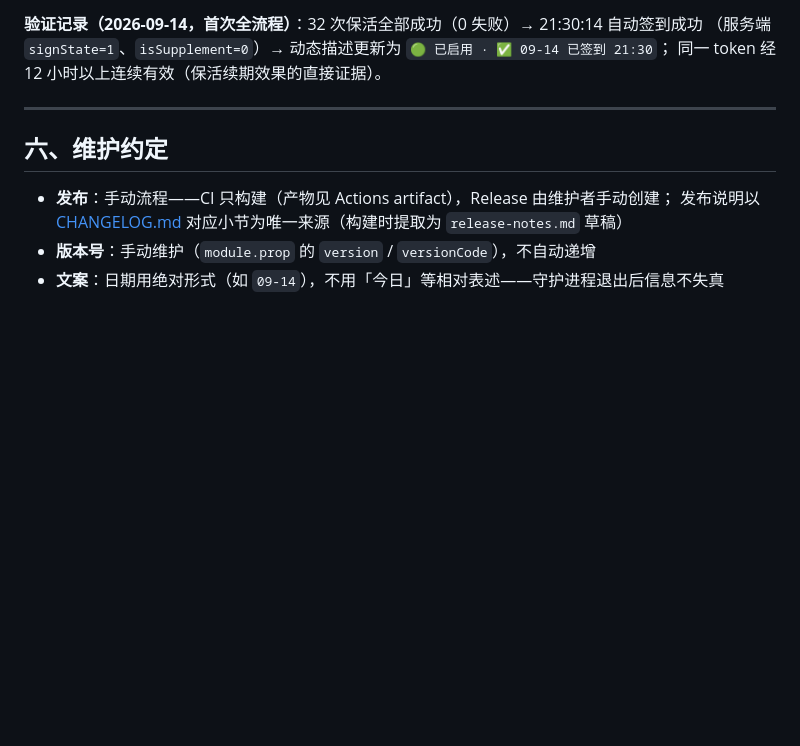
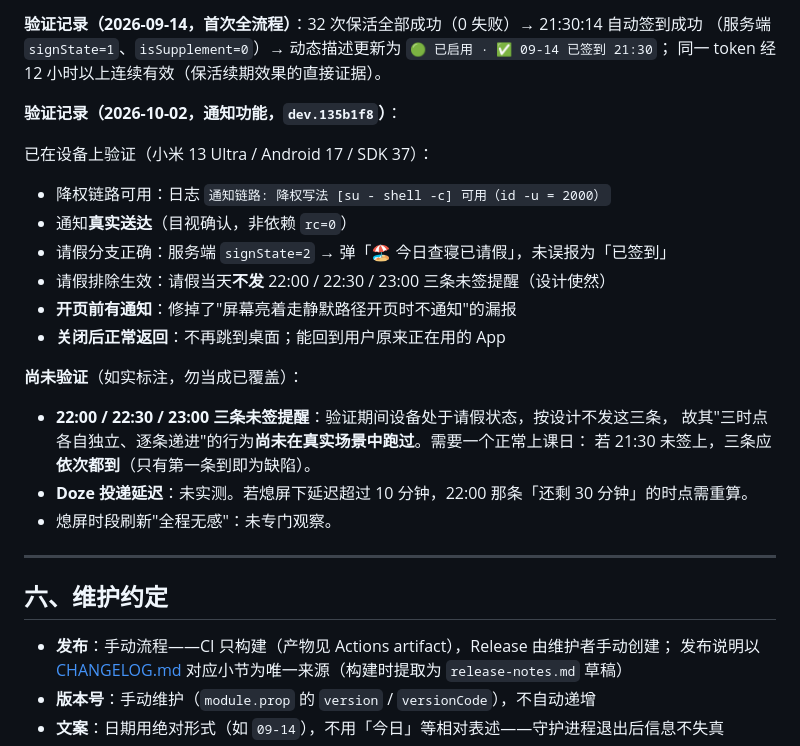
Before and after one commit to Bonger34/fafu-checkin, a Markdown page: docs/DEVELOPMENT.md, the part around the change. Rendered like a GitHub page; blank space fills up the shorter version.

Commit message:
docs: 补记通知功能在设备上的验证结果（含未验证项）
沿用 §5.3 既有的验证记录写法，记录 2026-10-02 / dev.135b1f8 的设备实测
（小米 13 Ultra / Android 17 / SDK 37）。

已验证：降权链路可用（日志 `通知链路: 降权写法 [su - shell -c] 可用（id -u = 2000）`）；
通知真实送达（目视确认，而非依赖 rc=0）；请假分支正确（signState=2 报「🏖 今日查寝已请假」，
未误报为「已签到」）；请假排除生效（请假当天不发三条未签提醒）；开页前有通知
（修掉了屏幕亮着走静默路径开页时不通知的漏报）；关闭后正常返回（不再跳桌面）。

尚未验证，如实标注以免将来被当成已覆盖：
- 22:00 / 22:30 / 23:00 三条未签提醒——验证期间设备处于请假状态，按设计不发这三条，
  故其「三时点各自独立、逐条递进」的行为尚未在真实场景跑过；需要一个正常上课日确认
  三条会依次都到（只到第一条即为缺陷）；
- Doze 投递延迟——未实测；若熄屏下延迟超过 10 分钟，22:00 那条「还剩 30 分钟」的时点需重算；
- 熄屏时段刷新「全程无感」——未专门观察。

```diff
--- a/docs/DEVELOPMENT.md
+++ b/docs/DEVELOPMENT.md
@@ -345,6 +345,25 @@ sh /data/adb/modules/fafu-checkin/fafu_checkin.sh status
 （服务端 `signState=1`、`isSupplement=0`）→ 动态描述更新为 `🟢 已启用 · ✅ 09-14 已签到 21:30`；
 同一 token 经 12 小时以上连续有效（保活续期效果的直接证据）。
 
+**验证记录（2026-10-02，通知功能，`dev.135b1f8`）**：
+
+已在设备上验证（小米 13 Ultra / Android 17 / SDK 37）：
+
+- 降权链路可用：日志 `通知链路: 降权写法 [su - shell -c] 可用（id -u = 2000）`
+- 通知**真实送达**（目视确认，非依赖 `rc=0`）
+- 请假分支正确：服务端 `signState=2` → 弹「🏖 今日查寝已请假」，未误报为「已签到」
+- 请假排除生效：请假当天**不发** 22:00 / 22:30 / 23:00 三条未签提醒（设计使然）
+- **开页前有通知**：修掉了"屏幕亮着走静默路径开页时不通知"的漏报
+- **关闭后正常返回**：不再跳到桌面；能回到用户原来正在用的 App
+
+**尚未验证**（如实标注，勿当成已覆盖）：
+
+- **22:00 / 22:30 / 23:00 三条未签提醒**：验证期间设备处于请假状态，按设计不发这三条，
+  故其"三时点各自独立、逐条递进"的行为**尚未在真实场景中跑过**。需要一个正常上课日：
+  若 21:30 未签上，三条应**依次都到**（只有第一条到即为缺陷）。
+- **Doze 投递延迟**：未实测。若熄屏下延迟超过 10 分钟，22:00 那条「还剩 30 分钟」的时点需重算。
+- 熄屏时段刷新"全程无感"：未专门观察。
+
 ---
 
 ## 六、维护约定
```
